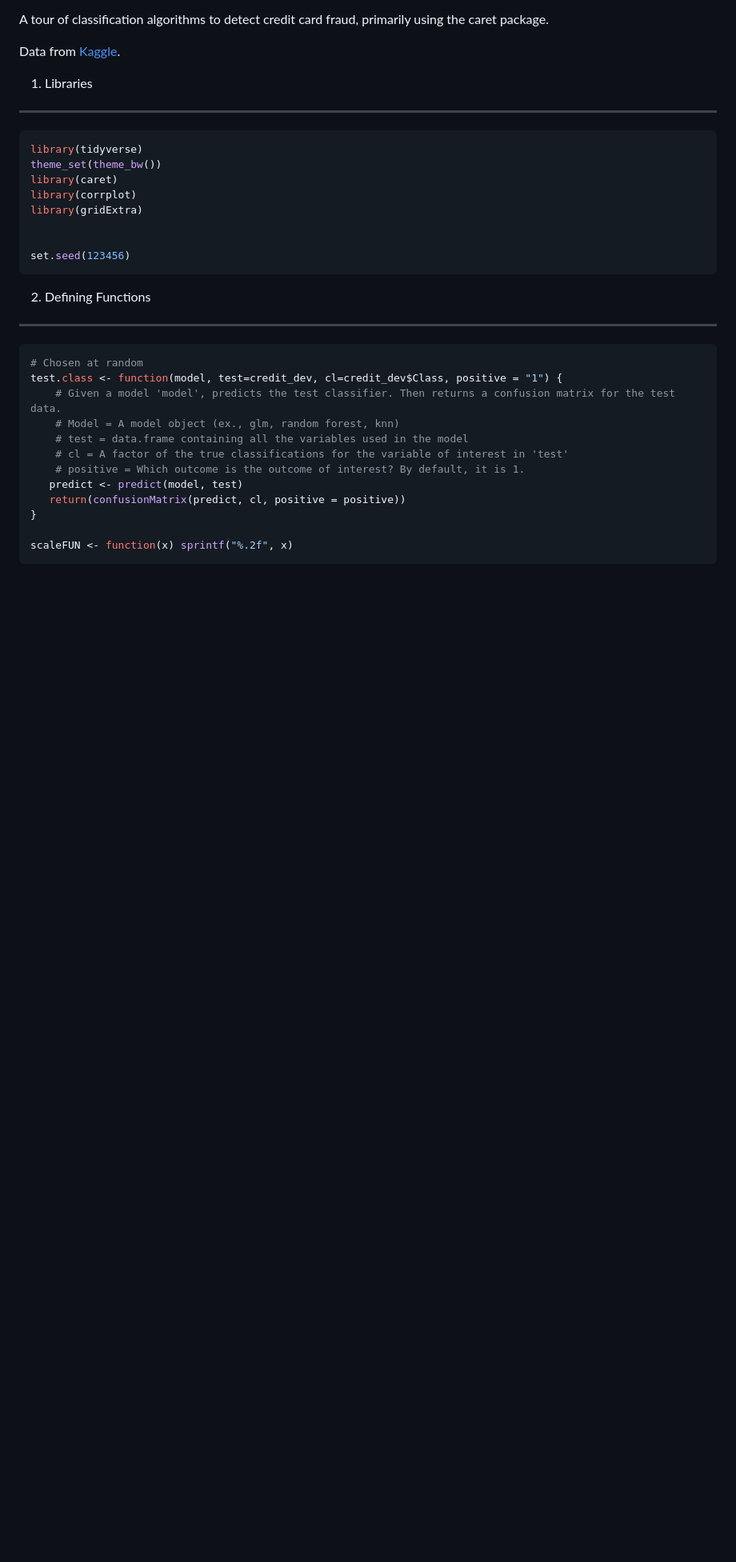
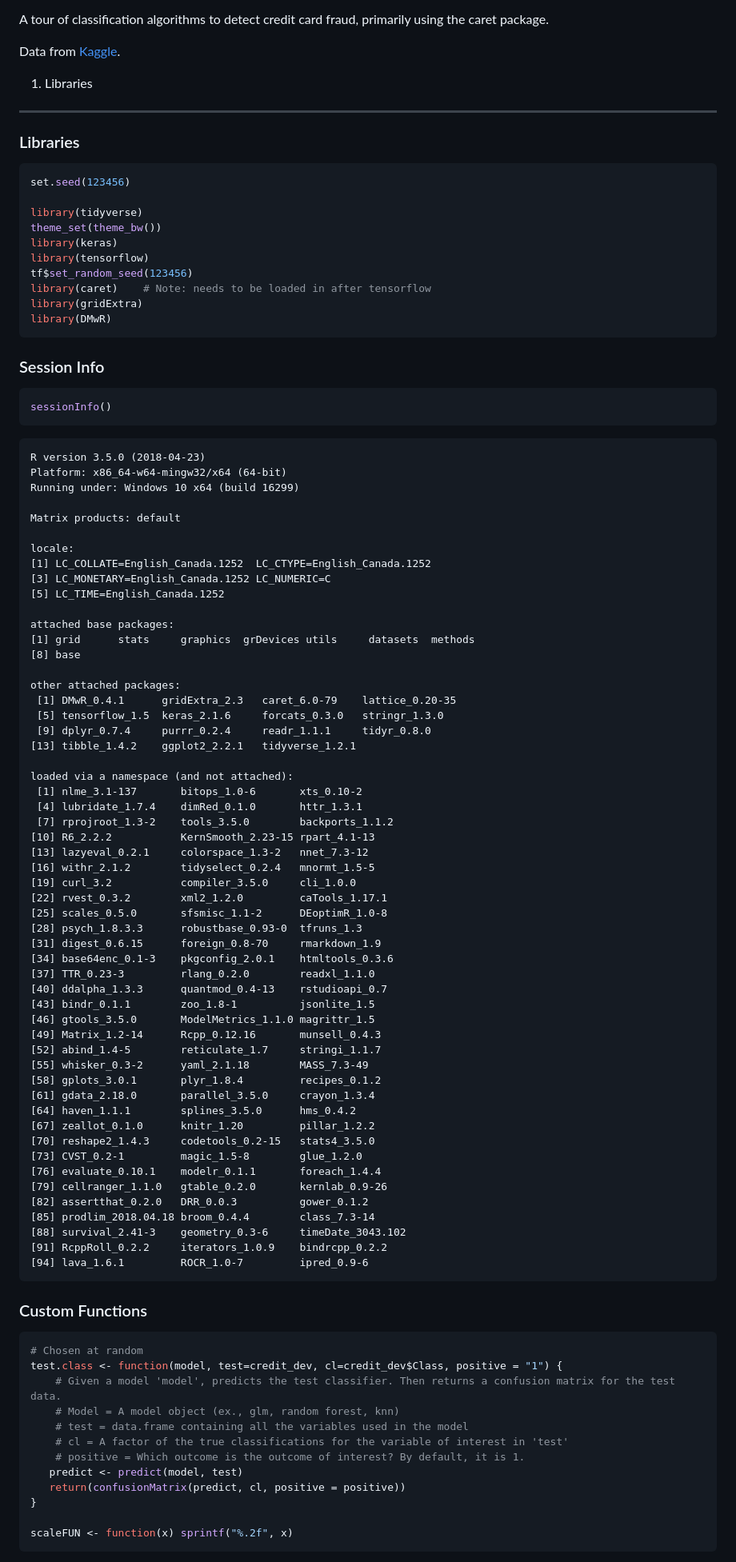
Before and after one commit to pan-alex/Credit_Fraud-kaggle, a Markdown page: Outputs/2018-05-02_Kaggle_Credit_Fraud.md, the part around the change printed below. Shown: that part at 80% size. Drawn GitHub-style; blank space fills up the shorter version.

````diff
--- a/Outputs/2018-05-02_Kaggle_Credit_Fraud.md
+++ b/Outputs/2018-05-02_Kaggle_Credit_Fraud.md
@@ -29,19 +31,83 @@ Data from <a href = https://www.kaggle.com/mlg-ulb/creditcardfraud/data>Kaggle</
 1. Libraries
 ------------
 
-``` r
+### Libraries
+
+``` r
+set.seed(123456)
+
 library(tidyverse)
 theme_set(theme_bw())
-library(caret)
-library(corrplot)
+library(keras)
+library(tensorflow)
+tf$set_random_seed(123456)
+library(caret)    # Note: needs to be loaded in after tensorflow
 library(gridExtra)
-
-
-set.seed(123456)
-```
-
-2. Defining Functions
----------------------
+library(DMwR)
+```
+
+### Session Info
+
+``` r
+sessionInfo()
+```
+
+    R version 3.5.0 (2018-04-23)
+    Platform: x86_64-w64-mingw32/x64 (64-bit)
+    Running under: Windows 10 x64 (build 16299)
+
+    Matrix products: default
+
+    locale:
+    [1] LC_COLLATE=English_Canada.1252  LC_CTYPE=English_Canada.1252
+    [3] LC_MONETARY=English_Canada.1252 LC_NUMERIC=C
+    [5] LC_TIME=English_Canada.1252
+
+    attached base packages:
+    [1] grid      stats     graphics  grDevices utils     datasets  methods
+    [8] base
+
+    other attached packages:
+     [1] DMwR_0.4.1      gridExtra_2.3   caret_6.0-79    lattice_0.20-35
+     [5] tensorflow_1.5  keras_2.1.6     forcats_0.3.0   stringr_1.3.0
+     [9] dplyr_0.7.4     purrr_0.2.4     readr_1.1.1     tidyr_0.8.0
+    [13] tibble_1.4.2    ggplot2_2.2.1   tidyverse_1.2.1
+
+    loaded via a namespace (and not attached):
+     [1] nlme_3.1-137       bitops_1.0-6       xts_0.10-2
+     [4] lubridate_1.7.4    dimRed_0.1.0       httr_1.3.1
+     [7] rprojroot_1.3-2    tools_3.5.0        backports_1.1.2
+    [10] R6_2.2.2           KernSmooth_2.23-15 rpart_4.1-13
+    [13] lazyeval_0.2.1     colorspace_1.3-2   nnet_7.3-12
+    [16] withr_2.1.2        tidyselect_0.2.4   mnormt_1.5-5
+    [19] curl_3.2           compiler_3.5.0     cli_1.0.0
+    [22] rvest_0.3.2        xml2_1.2.0         caTools_1.17.1
+    [25] scales_0.5.0       sfsmisc_1.1-2      DEoptimR_1.0-8
+    [28] psych_1.8.3.3      robustbase_0.93-0  tfruns_1.3
+    [31] digest_0.6.15      foreign_0.8-70     rmarkdown_1.9
+    [34] base64enc_0.1-3    pkgconfig_2.0.1    htmltools_0.3.6
+    [37] TTR_0.23-3         rlang_0.2.0        readxl_1.1.0
+    [40] ddalpha_1.3.3      quantmod_0.4-13    rstudioapi_0.7
+    [43] bindr_0.1.1        zoo_1.8-1          jsonlite_1.5
+    [46] gtools_3.5.0       ModelMetrics_1.1.0 magrittr_1.5
+    [49] Matrix_1.2-14      Rcpp_0.12.16       munsell_0.4.3
+    [52] abind_1.4-5        reticulate_1.7     stringi_1.1.7
+    [55] whisker_0.3-2      yaml_2.1.18        MASS_7.3-49
+    [58] gplots_3.0.1       plyr_1.8.4         recipes_0.1.2
+    [61] gdata_2.18.0       parallel_3.5.0     crayon_1.3.4
+    [64] haven_1.1.1        splines_3.5.0      hms_0.4.2
+    [67] zeallot_0.1.0      knitr_1.20         pillar_1.2.2
+    [70] reshape2_1.4.3     codetools_0.2-15   stats4_3.5.0
+    [73] CVST_0.2-1         magic_1.5-8        glue_1.2.0
+    [76] evaluate_0.10.1    modelr_0.1.1       foreach_1.4.4
+    [79] cellranger_1.1.0   gtable_0.2.0       kernlab_0.9-26
+    [82] assertthat_0.2.0   DRR_0.0.3          gower_0.1.2
+    [85] prodlim_2018.04.18 broom_0.4.4        class_7.3-14
+    [88] survival_2.41-3    geometry_0.3-6     timeDate_3043.102
+    [91] RcppRoll_0.2.2     iterators_1.0.9    bindrcpp_0.2.2
+    [94] lava_1.6.1         ROCR_1.0-7         ipred_0.9-6
+
+### Custom Functions
 
 ``` r
 # Chosen at random
````
Also changed, not shown: other parts of Outputs/2018-05-02_Kaggle_Credit_Fraud.md (+59 -61 lines), Outputs/fit_nosample_nn2.png, 5 other files.
